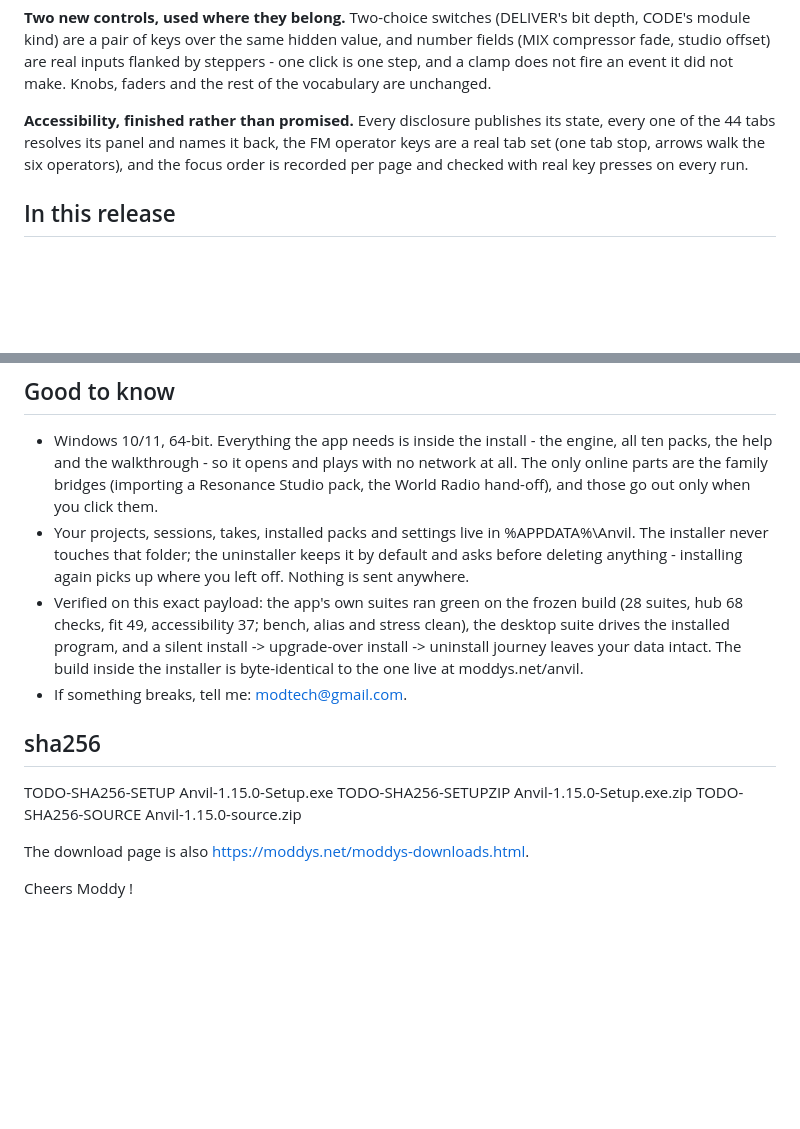
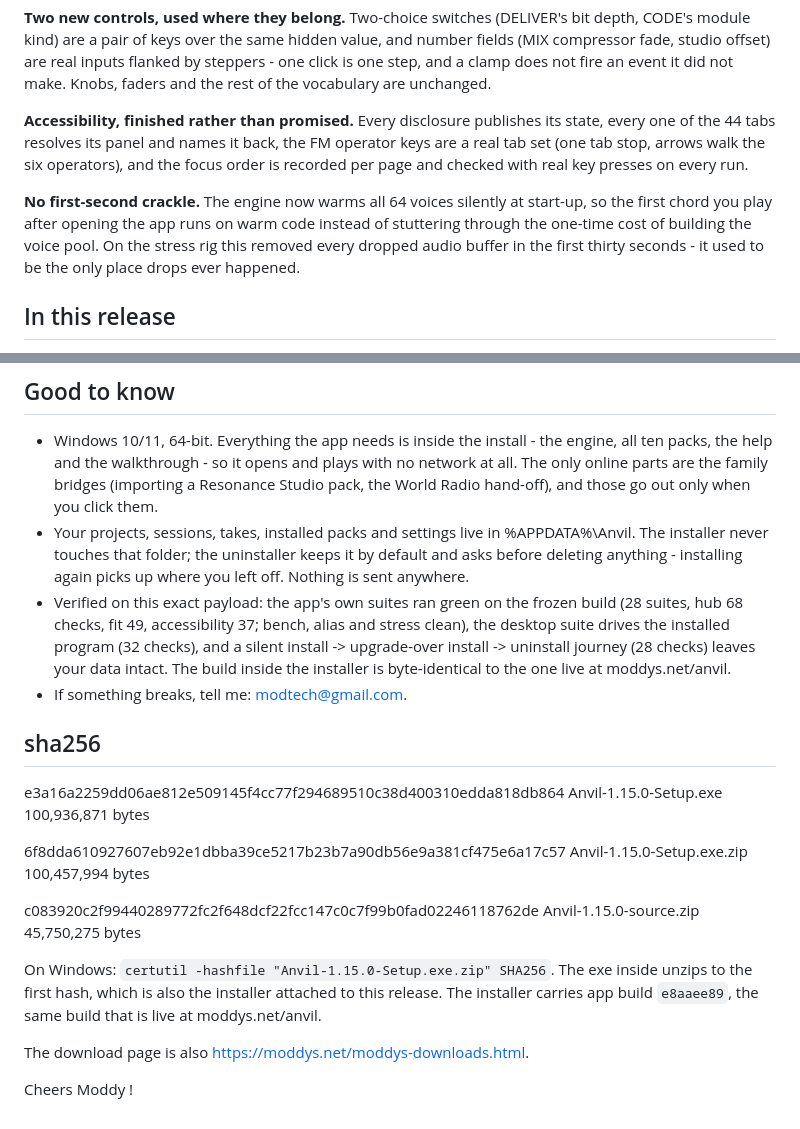
Before and after one commit to ModdySwag/Anvil, a Markdown page: windows/RELEASE-NOTES-1.15.0.md, 2 parts joined by grey strips. Drawn GitHub-style; blank space fills up the shorter version.

```diff
--- a/windows/RELEASE-NOTES-1.15.0.md
+++ b/windows/RELEASE-NOTES-1.15.0.md
@@ -52,6 +52,11 @@ one of the 44 tabs resolves its panel and names it back, the FM operator keys ar
 (one tab stop, arrows walk the six operators), and the focus order is recorded per page and
 checked with real key presses on every run.
 
+**No first-second crackle.** The engine now warms all 64 voices silently at start-up, so the
+first chord you play after opening the app runs on warm code instead of stuttering through the
+one-time cost of building the voice pool. On the stress rig this removed every dropped audio
+buffer in the first thirty seconds - it used to be the only place drops ever happened.
+
 ## In this release
 
 - Anvil-1.15.0-Setup.exe - the installer. Per-user (no admin prompt), Start Menu entry and
@@ -75,16 +80,25 @@ checked with real key presses on every run.
   deleting anything - installing again picks up where you left off. Nothing is sent anywhere.
 - Verified on this exact payload: the app's own suites ran green on the frozen build (28 suites,
   hub 68 checks, fit 49, accessibility 37; bench, alias and stress clean), the desktop suite
-  drives the installed program, and a silent install -> upgrade-over install -> uninstall journey
-  leaves your data intact. The build inside the installer is byte-identical to the one live at
-  moddys.net/anvil.
+  drives the installed program (32 checks), and a silent install -> upgrade-over install ->
+  uninstall journey (28 checks) leaves your data intact. The build inside the installer is
+  byte-identical to the one live at moddys.net/anvil.
 - If something breaks, tell me: modtech@gmail.com.
 
 ## sha256
 
-  TODO-SHA256-SETUP  Anvil-1.15.0-Setup.exe
-  TODO-SHA256-SETUPZIP  Anvil-1.15.0-Setup.exe.zip
-  TODO-SHA256-SOURCE  Anvil-1.15.0-source.zip
+  e3a16a2259dd06ae812e509145f4cc77f294689510c38d400310edda818db864  Anvil-1.15.0-Setup.exe
+      100,936,871 bytes
+
+  6f8dda610927607eb92e1dbba39ce5217b23b7a90db56e9a381cf475e6a17c57  Anvil-1.15.0-Setup.exe.zip
+      100,457,994 bytes
+
+  c083920c2f99440289772fc2f648dcf22fcc147c0c7f99b0fad02246118762de  Anvil-1.15.0-source.zip
+      45,750,275 bytes
+
+On Windows: `certutil -hashfile "Anvil-1.15.0-Setup.exe.zip" SHA256`. The exe inside unzips
+to the first hash, which is also the installer attached to this release. The installer carries
+app build `e8aaee89`, the same build that is live at moddys.net/anvil.
 
 The download page is also https://moddys.net/moddys-downloads.html.
 
```
Also changed, not shown: CONTINUATION-2026-11-10-CONSOLE.md (+39 -4 lines).
